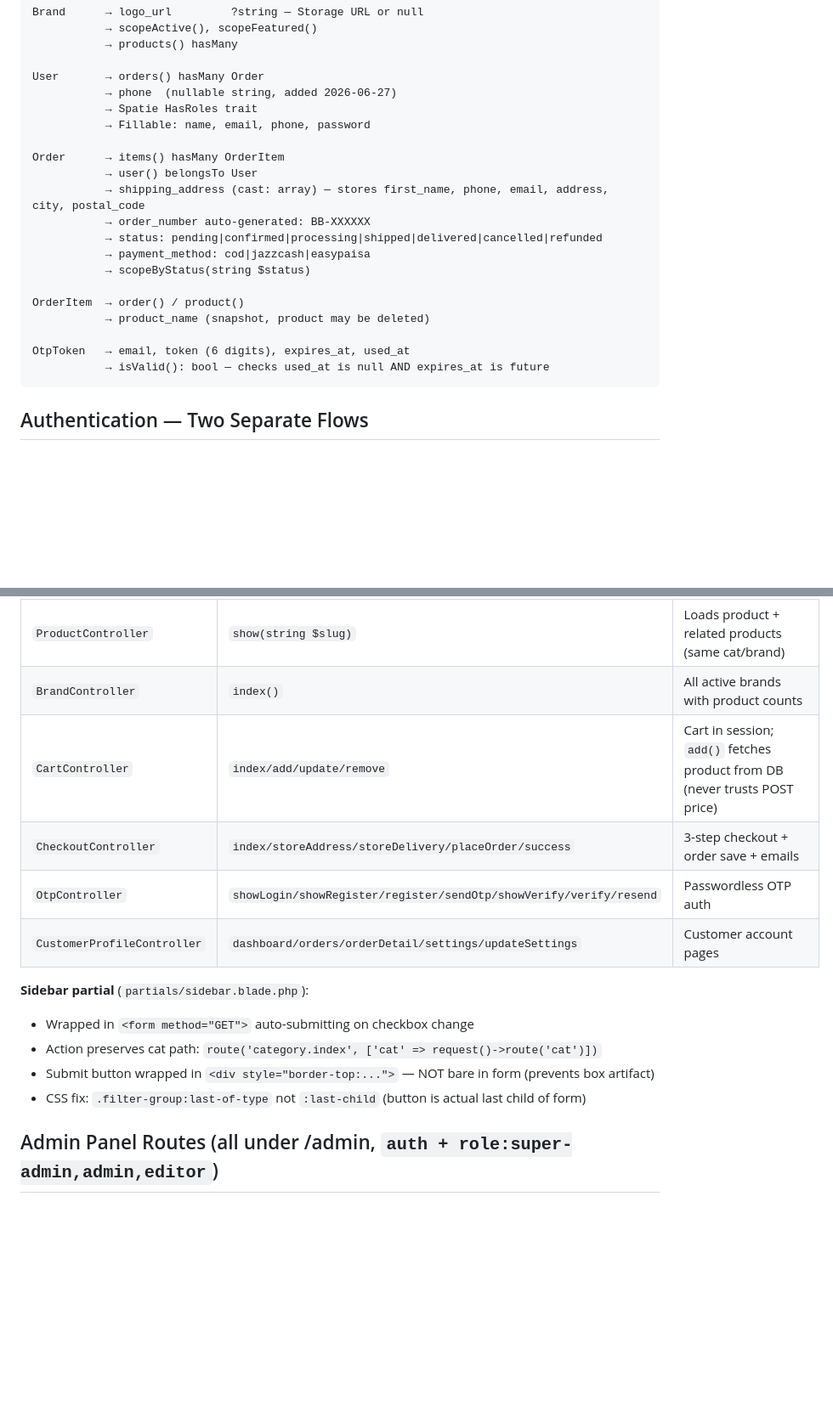
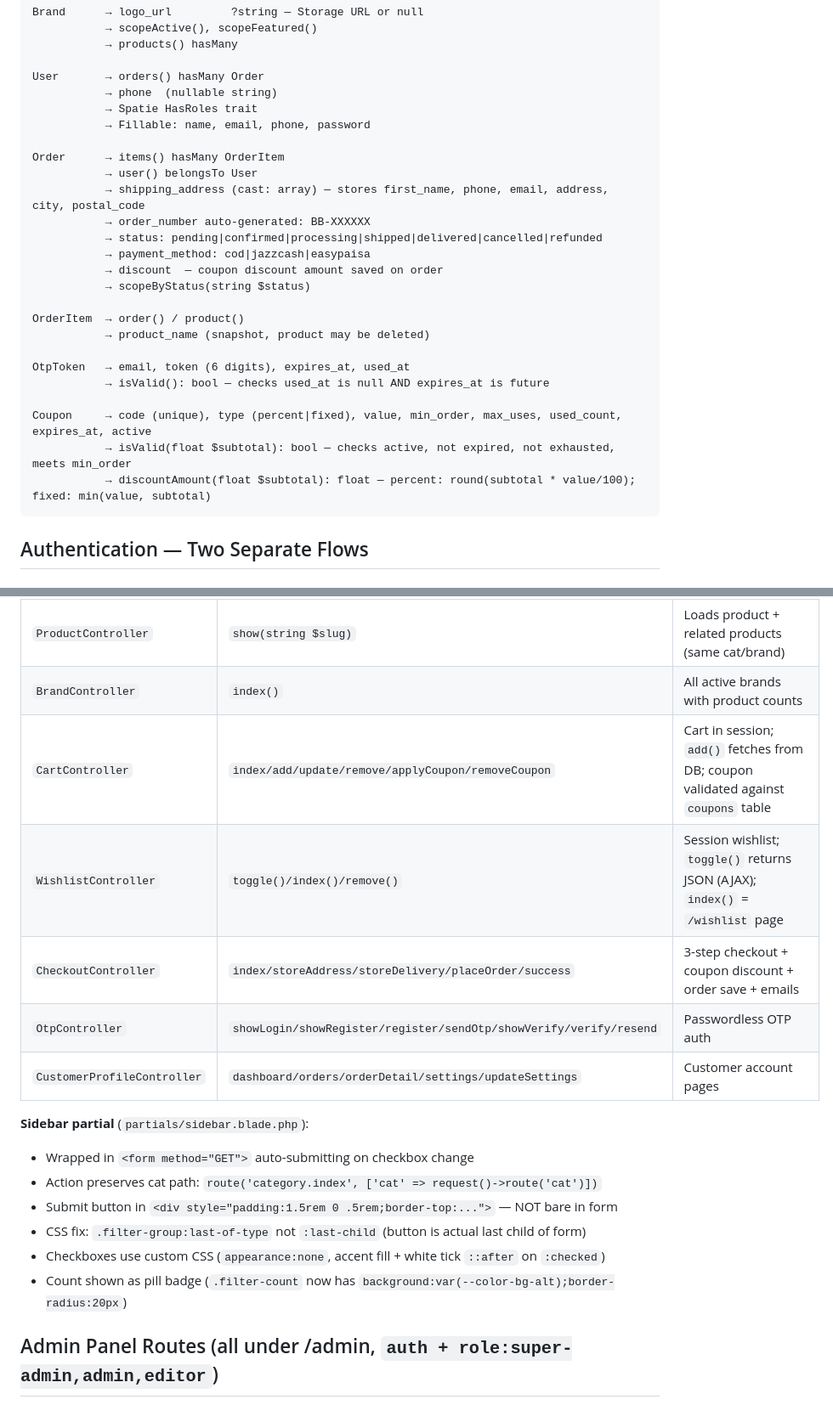
Before and after one commit to muhammadikramzafar/bharkabeauty, a Markdown page: CLAUDE.md, 2 parts joined by grey strips. Shown at 85% size. Drawn GitHub-style; blank space fills up the shorter version.

````diff
--- a/CLAUDE.md
+++ b/CLAUDE.md
@@ -115,7 +118,7 @@ Brand      → logo_url         ?string — Storage URL or null
            → products() hasMany
 
 User       → orders() hasMany Order
-           → phone  (nullable string, added 2026-06-27)
+           → phone  (nullable string)
            → Spatie HasRoles trait
            → Fillable: name, email, phone, password
 
@@ -125,6 +128,7 @@ Order      → items() hasMany OrderItem
            → order_number auto-generated: BB-XXXXXX
            → status: pending|confirmed|processing|shipped|delivered|cancelled|refunded
            → payment_method: cod|jazzcash|easypaisa
+           → discount  — coupon discount amount saved on order
            → scopeByStatus(string $status)
 
 OrderItem  → order() / product()
@@ -132,6 +136,10 @@ OrderItem  → order() / product()
 
 OtpToken   → email, token (6 digits), expires_at, used_at
            → isValid(): bool — checks used_at is null AND expires_at is future
+
+Coupon     → code (unique), type (percent|fixed), value, min_order, max_uses, used_count, expires_at, active
+           → isValid(float $subtotal): bool — checks active, not expired, not exhausted, meets min_order
+           → discountAmount(float $subtotal): float — percent: round(subtotal * value/100); fixed: min(value, subtotal)
 ```
 
 ## Authentication — Two Separate Flows
@@ -234,16 +249,19 @@ MAIL_ADMIN_EMAIL=superadmin@bharkabeauty.com
 | `CategoryController` | `index(Request, ?string $cat)` | Full filter/sort: brand[], category[], price[], availability[], sort |
 | `ProductController` | `show(string $slug)` | Loads product + related products (same cat/brand) |
 | `BrandController` | `index()` | All active brands with product counts |
-| `CartController` | `index/add/update/remove` | Cart in session; `add()` fetches product from DB (never trusts POST price) |
-| `CheckoutController` | `index/storeAddress/storeDelivery/placeOrder/success` | 3-step checkout + order save + emails |
+| `CartController` | `index/add/update/remove/applyCoupon/removeCoupon` | Cart in session; `add()` fetches from DB; coupon validated against `coupons` table |
+| `WishlistController` | `toggle()/index()/remove()` | Session wishlist; `toggle()` returns JSON (AJAX); `index()` = `/wishlist` page |
+| `CheckoutController` | `index/storeAddress/storeDelivery/placeOrder/success` | 3-step checkout + coupon discount + order save + emails |
 | `OtpController` | `showLogin/showRegister/register/sendOtp/showVerify/verify/resend` | Passwordless OTP auth |
 | `CustomerProfileController` | `dashboard/orders/orderDetail/settings/updateSettings` | Customer account pages |
 
 **Sidebar partial** (`partials/sidebar.blade.php`):
 - Wrapped in `<form method="GET">` auto-submitting on checkbox change
 - Action preserves cat path: `route('category.index', ['cat' => request()->route('cat')])`
-- Submit button wrapped in `<div style="border-top:...">` — NOT bare in form (prevents box artifact)
+- Submit button in `<div style="padding:1.5rem 0 .5rem;border-top:...">` — NOT bare in form
 - CSS fix: `.filter-group:last-of-type` not `:last-child` (button is actual last child of form)
+- Checkboxes use custom CSS (`appearance:none`, accent fill + white tick `::after` on `:checked`)
+- Count shown as pill badge (`.filter-count` now has `background:var(--color-bg-alt);border-radius:20px`)
 
 ## Admin Panel Routes (all under /admin, `auth + role:super-admin,admin,editor`)
 
````
Also changed, not shown: other parts of CLAUDE.md (+64 -4 lines), 2 other files.
